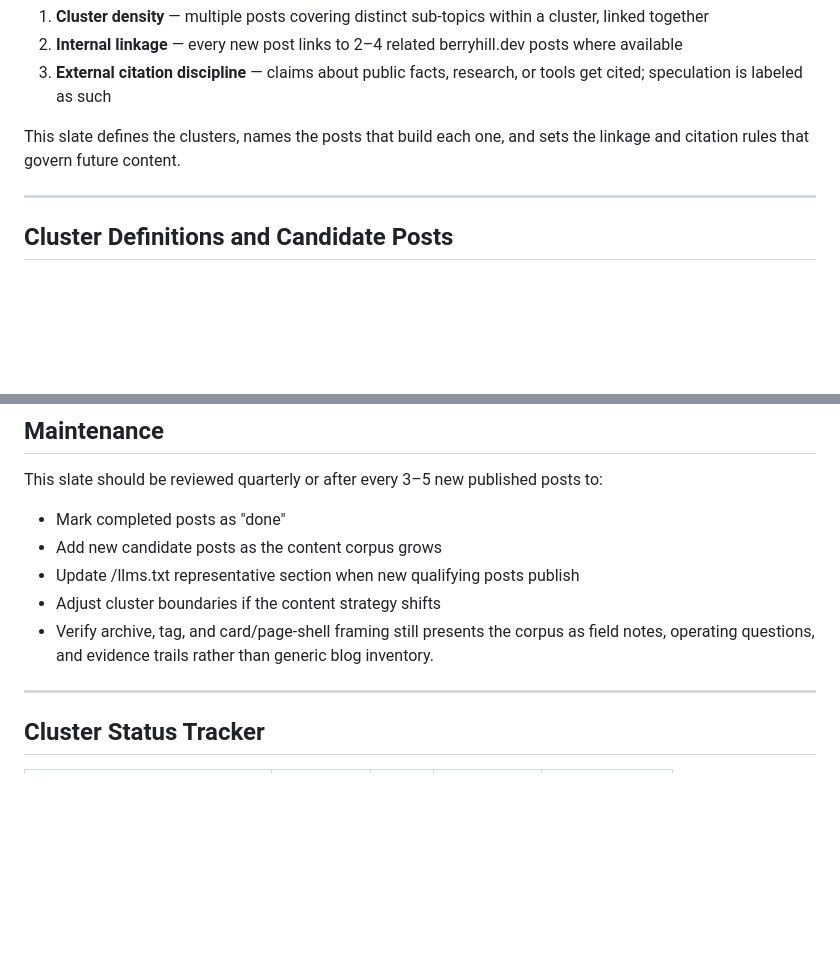
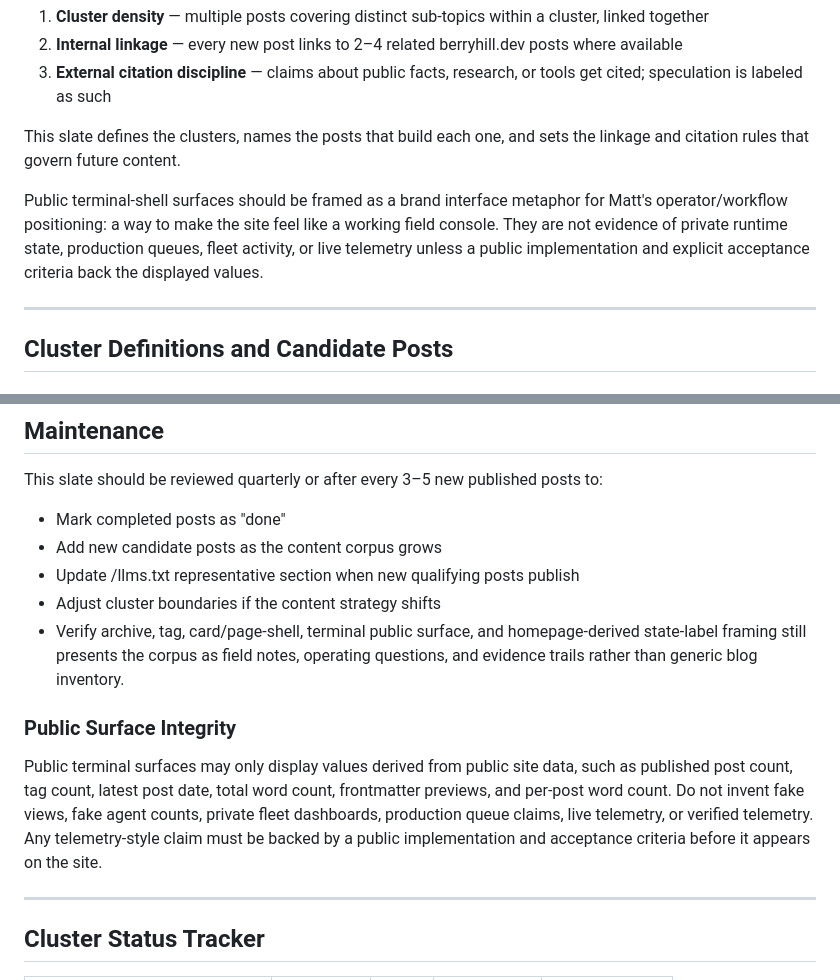
Before and after one commit to berryhill/bd-site, a Markdown page: docs/ai-discovery-content-slate.md, 2 parts joined by grey strips. GitHub-like rendering; blank space fills up the shorter version.

Commit message:
docs: clarify public terminal surface framing

```diff
--- a/docs/ai-discovery-content-slate.md
+++ b/docs/ai-discovery-content-slate.md
@@ -15,6 +15,8 @@ Topical authority builds through three mechanisms:
 3. **External citation discipline** — claims about public facts, research, or tools get cited; speculation is labeled as such
 
 This slate defines the clusters, names the posts that build each one, and sets the linkage and citation rules that govern future content.
+
+Public terminal-shell surfaces should be framed as a brand interface metaphor for Matt's operator/workflow positioning: a way to make the site feel like a working field console. They are not evidence of private runtime state, production queues, fleet activity, or live telemetry unless a public implementation and explicit acceptance criteria back the displayed values.
 
 ---
 
@@ -196,7 +198,11 @@ This slate should be reviewed quarterly or after every 3–5 new published posts
 - Add new candidate posts as the content corpus grows
 - Update /llms.txt representative section when new qualifying posts publish
 - Adjust cluster boundaries if the content strategy shifts
-- Verify archive, tag, and card/page-shell framing still presents the corpus as field notes, operating questions, and evidence trails rather than generic blog inventory.
+- Verify archive, tag, card/page-shell, terminal public surface, and homepage-derived state-label framing still presents the corpus as field notes, operating questions, and evidence trails rather than generic blog inventory.
+
+### Public Surface Integrity
+
+Public terminal surfaces may only display values derived from public site data, such as published post count, tag count, latest post date, total word count, frontmatter previews, and per-post word count. Do not invent fake views, fake agent counts, private fleet dashboards, production queue claims, live telemetry, or verified telemetry. Any telemetry-style claim must be backed by a public implementation and acceptance criteria before it appears on the site.
 
 ---
 
```
